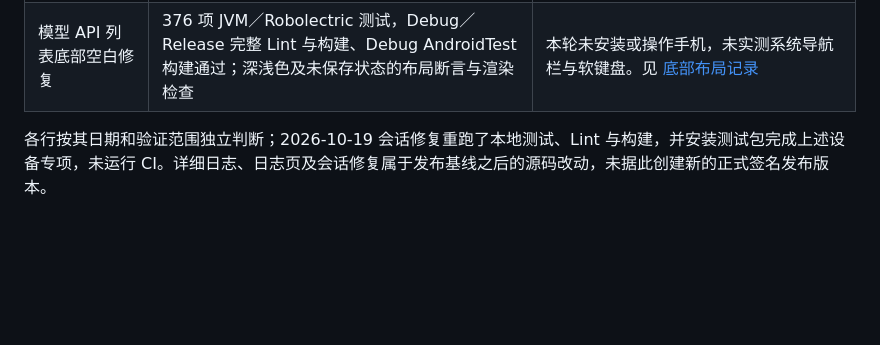
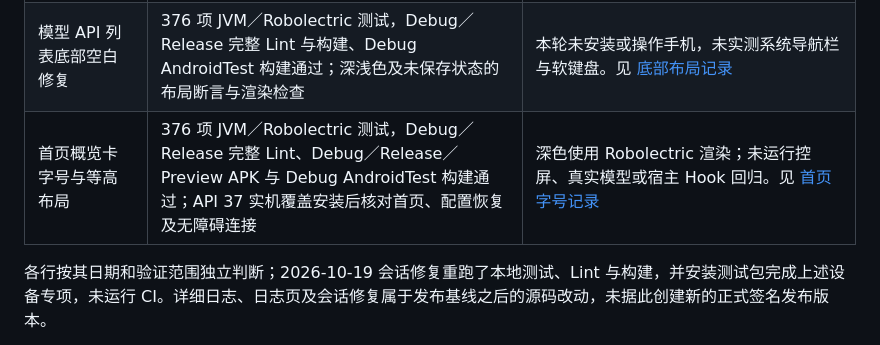
Before and after one commit to astoHu1/MiAIPlus, a Markdown page: docs/validation.md, the part around one of its changes. GitHub-like rendering; blank space fills up the shorter version.

```diff
--- a/docs/validation.md
+++ b/docs/validation.md
@@ -12,6 +12,7 @@
 | 当前模块图标 | 矢量资源生成静态预览并核对 | 最新指针调整未编译或安装验证；见 [图标资源](module-icon.md) |
 | 全屏／浮窗自动新建对话修复 | 375 项 JVM／Robolectric 测试，Debug／Release 完整 Lint 与构建、Debug AndroidTest 构建通过；API 37／小爱 8.3.30.4420 的全屏／实际浮窗连续性、四轮超时新建／重开后的原生回复及屏幕正文、通知返回与焦点回归通过 | 回复来自本地 mock，与工具返回专项独立，未验证真实模型工具一体链路；未测实体键／热词、进程重启、多窗口及旧版设备。旧探针局限及本轮实际浮窗身份、唯一正文 OCR 验证见 [会话生命周期修复](validation/conversation-lifecycle-2026-10-19.md) |
 | 模型 API 列表底部空白修复 | 376 项 JVM／Robolectric 测试，Debug／Release 完整 Lint 与构建、Debug AndroidTest 构建通过；深浅色及未保存状态的布局断言与渲染检查 | 本轮未安装或操作手机，未实测系统导航栏与软键盘。见 [底部布局记录](validation/settings-bottom-layout-2026-10-19.md) |
+| 首页概览卡字号与等高布局 | 376 项 JVM／Robolectric 测试，Debug／Release 完整 Lint、Debug／Release／Preview APK 与 Debug AndroidTest 构建通过；API 37 实机覆盖安装后核对首页、配置恢复及无障碍连接 | 深色使用 Robolectric 渲染；未运行控屏、真实模型或宿主 Hook 回归。见 [首页字号记录](validation/settings-home-typography-2026-10-28.md) |
 
 各行按其日期和验证范围独立判断；2026-10-19 会话修复重跑了本地测试、Lint 与构建，并安装测试包完成上述设备专项，未运行 CI。详细日志、日志页及会话修复属于发布基线之后的源码改动，未据此创建新的正式签名发布版本。
 
```
Also changed, not shown: other parts of docs/validation.md (+1 -1 lines), docs/settings-ui.md (+4 -0 lines), docs/validation/settings-home-typography-2026-10-28.md (added, +18 -0 lines), docs/images/settings-dark.png, docs/images/settings-light.png, 1 other file.
